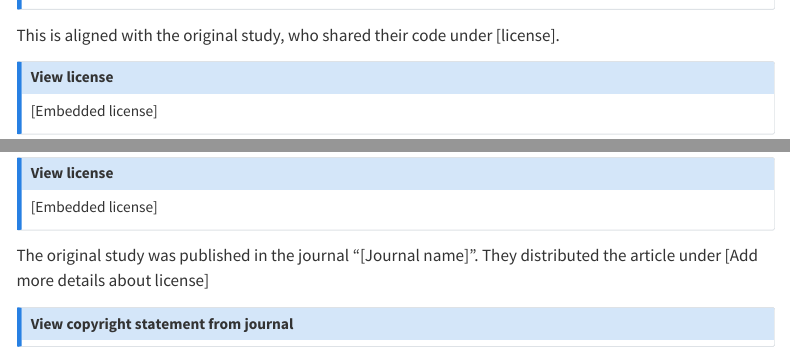
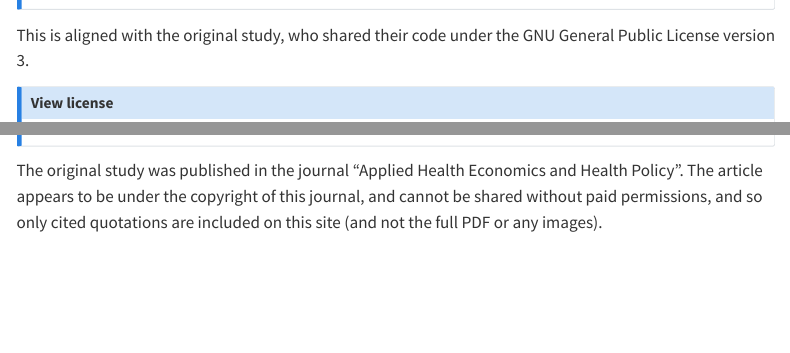
Before and after one commit to pythonhealthdatascience/stars-reproduce-johnson-2021, a Quarto document (quarto_site/license.qmd): the page in a window 1100 px wide, from 180 px down, and a second part further down, joined at a grey line. Rendered offline with R 4.5, knitr and Pandoc in place of Quarto, with nearby package versions; menus at the side of the page are left out.

Commit message:
docs(license): update license page

```diff
--- a/quarto_site/license.qmd
+++ b/quarto_site/license.qmd
@@ -14,25 +13,14 @@ This repository is licensed under the [license].
 
 :::
 
-<!-- TODO: Update with appropriate license -->
-This is aligned with the original study, who shared their code under [license].
+This is aligned with the original study, who shared their code under the GNU General Public License version 3.
 
 ::: {.callout-note appearance="minimal" collapse=true}
 
 ## View license
 
-<!-- TODO: Provide relative path to embed license from the original study, as done above for the main repository license -->
-[Embedded license]
+{{< include  ../original_study/epicR-closed_cohort/LICENSE >}}
 
 :::
 
-<!-- TODO: Add info about the article license -->
-The original study was published in the journal "[Journal name]". They distributed the article under [Add more details about license]
-
-::: {.callout-note appearance="minimal" collapse=true}
-
-## View copyright statement from journal
-
-<!-- TODO: Add copyright statement -->
-
-:::
+The original study was published in the journal "Applied Health Economics and Health Policy". The article appears to be under the copyright of this journal, and cannot be shared without paid permissions, and so only cited quotations are included on this site (and not the full PDF or any images).
```
Also changed, not shown: quarto_site/license.qmd (3 more changed lines).
